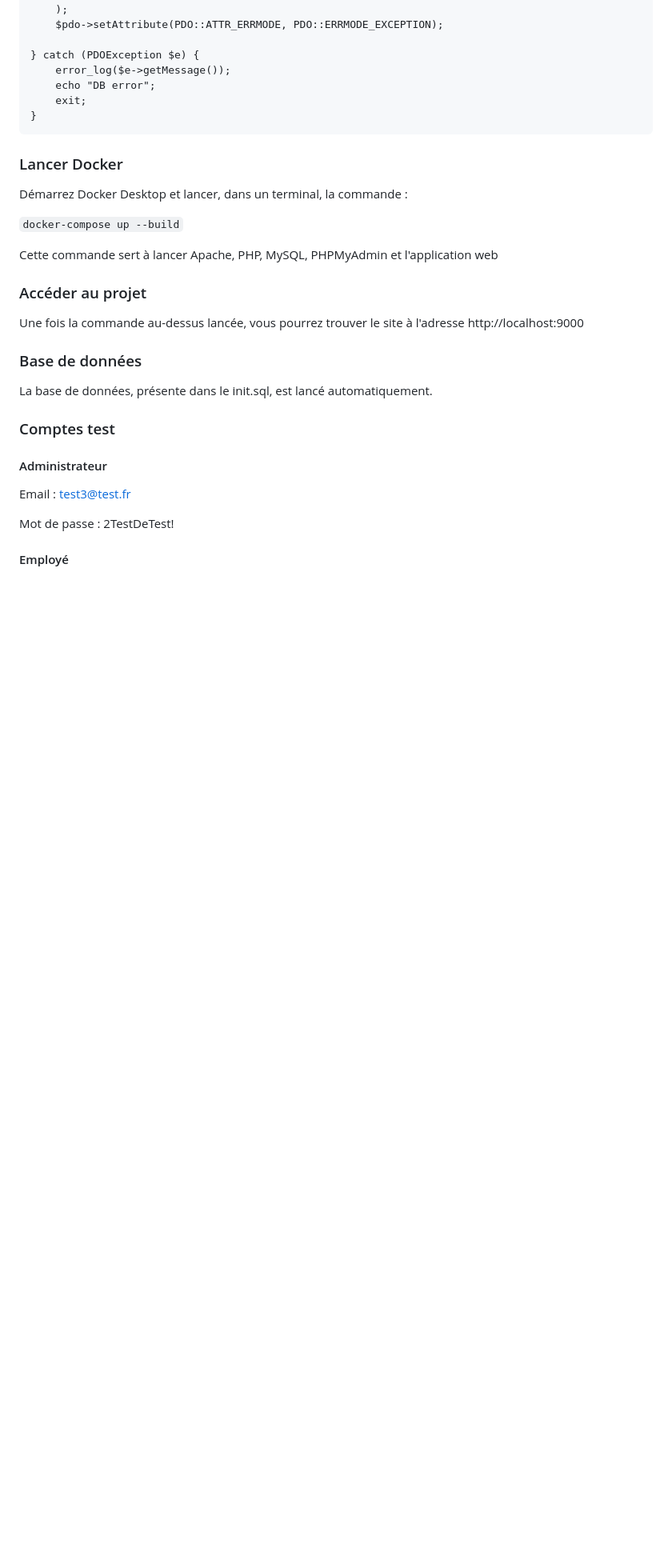
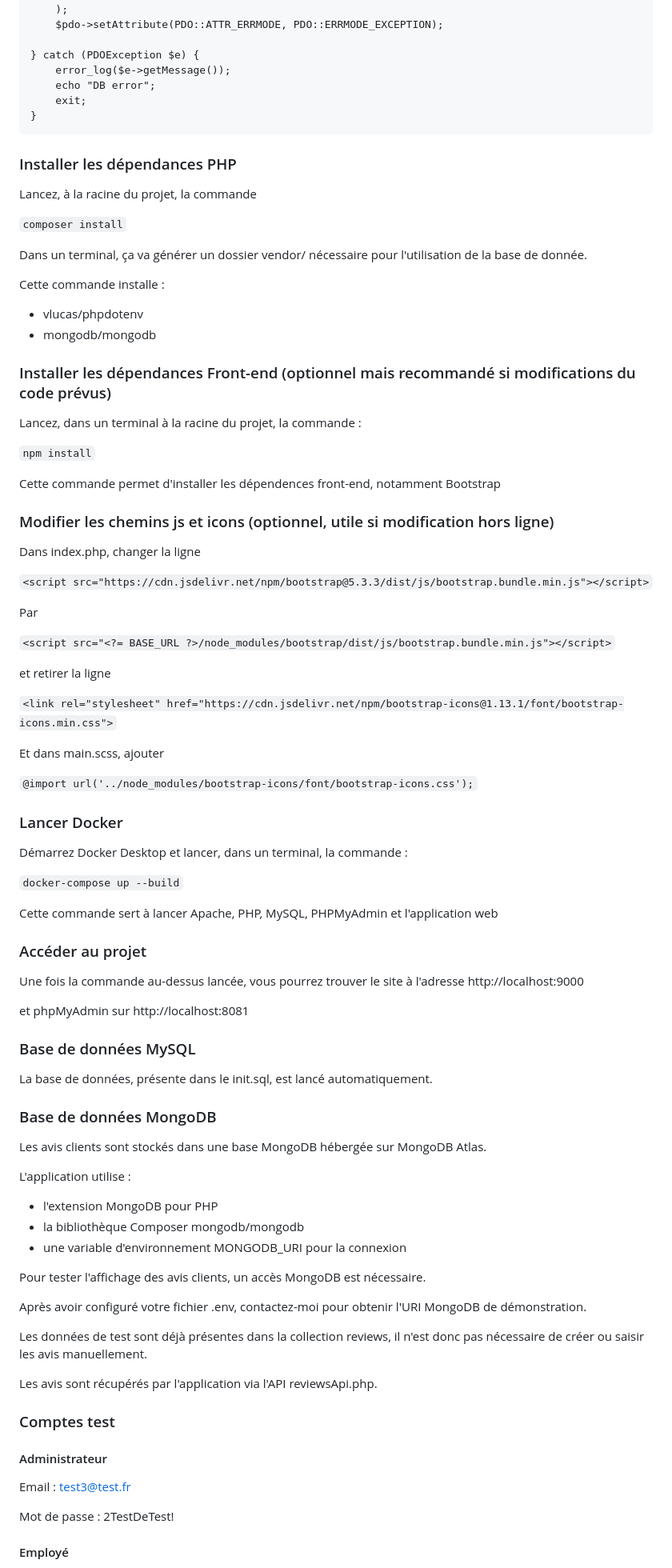
Before and after one commit to SoniaMogh/vite-et-gourmand-studi, a Markdown page: Readme.md, the part around one of its changes. Shown at 80% size. Rendered like a GitHub page; blank space fills up the shorter version.

````diff
--- a/Readme.md
+++ b/Readme.md
@@ -106,6 +90,45 @@ try {
 }
 ```
 
+### Installer les dépendances PHP
+
+Lancez, à la racine du projet, la commande
+
+`composer install`
+
+Dans un terminal, ça va générer un dossier vendor/ nécessaire pour l'utilisation de la base de donnée.
+
+Cette commande installe :
+
+- vlucas/phpdotenv
+- mongodb/mongodb
+
+### Installer les dépendances Front-end (optionnel mais recommandé si modifications du code prévus)
+
+Lancez, dans un terminal à la racine du projet, la commande :
+
+`npm install`
+
+Cette commande permet d'installer les dépendences front-end, notamment Bootstrap
+
+### Modifier les chemins js et icons (optionnel, utile si modification hors ligne)
+
+Dans index.php, changer la ligne
+
+`<script src="https://cdn.jsdelivr.net/npm/bootstrap@5.3.3/dist/js/bootstrap.bundle.min.js"></script>`
+
+Par
+
+`<script src="<?= BASE_URL ?>/node_modules/bootstrap/dist/js/bootstrap.bundle.min.js"></script>`
+
+et retirer la ligne
+
+`<link rel="stylesheet" href="https://cdn.jsdelivr.net/npm/bootstrap-icons@1.13.1/font/bootstrap-icons.min.css">`
+
+Et dans main.scss, ajouter
+
+`@import url('../node_modules/bootstrap-icons/font/bootstrap-icons.css');`
+
 ### Lancer Docker
 
 Démarrez Docker Desktop et lancer, dans un terminal, la commande :
@@ -118,9 +141,29 @@ Cette commande sert à lancer Apache, PHP, MySQL, PHPMyAdmin et l'application we
 
 Une fois la commande au-dessus lancée, vous pourrez trouver le site à l'adresse http://localhost:9000
 
-### Base de données
+et phpMyAdmin sur http://localhost:8081
+
+### Base de données MySQL
 
 La base de données, présente dans le init.sql, est lancé automatiquement.
+
+### Base de données MongoDB
+
+Les avis clients sont stockés dans une base MongoDB hébergée sur MongoDB Atlas.
+
+L'application utilise :
+
+- l'extension MongoDB pour PHP
+- la bibliothèque Composer mongodb/mongodb
+- une variable d'environnement MONGODB_URI pour la connexion
+
+Pour tester l'affichage des avis clients, un accès MongoDB est nécessaire.
+
+Après avoir configuré votre fichier .env, contactez-moi pour obtenir l'URI MongoDB de démonstration.
+
+Les données de test sont déjà présentes dans la collection reviews, il n'est donc pas nécessaire de créer ou saisir les avis manuellement.
+
+Les avis sont récupérés par l'application via l'API reviewsApi.php.
 
 ### Comptes test
 
````
Also changed, not shown: other parts of Readme.md (+39 -38 lines).
